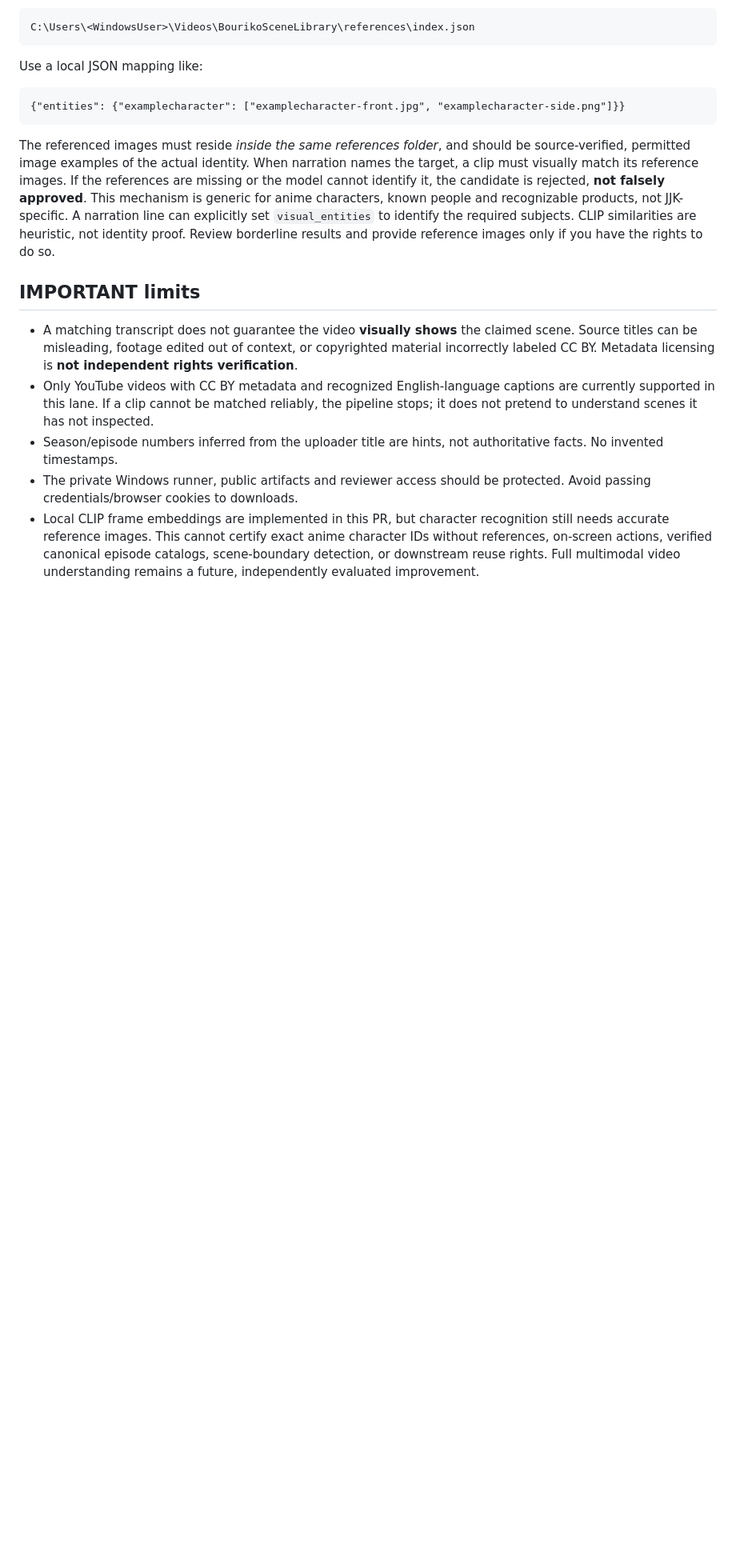
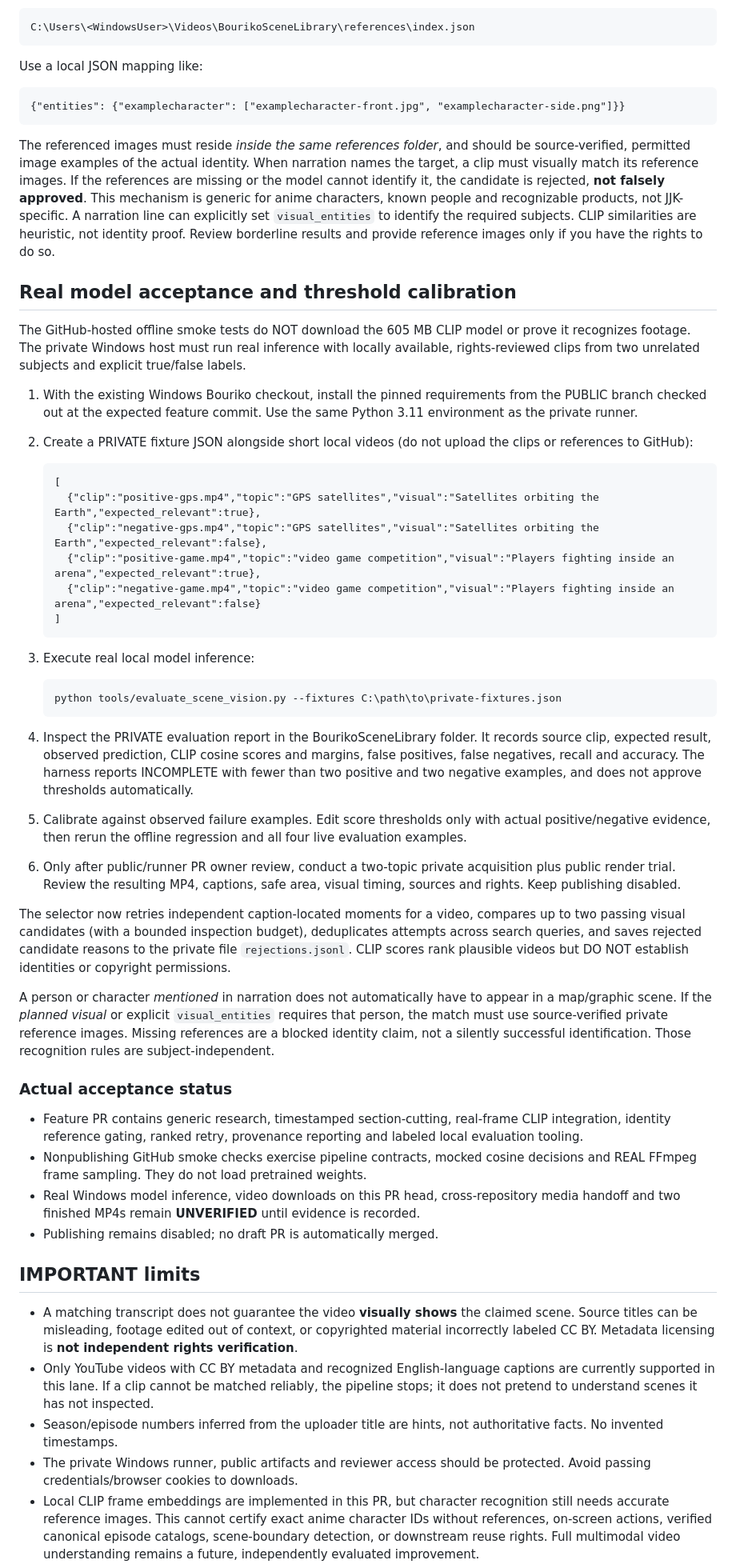
Before and after one commit to Venloud/bouriko-shorts, a Markdown page: docs/YOUTUBE_SCENE_LIBRARY.md, the part around the change. Shown at 80% size. Rendered like a GitHub page; blank space fills up the shorter version.

Commit message:
Document local real-model calibration and known runtime blockers

```diff
--- a/docs/YOUTUBE_SCENE_LIBRARY.md
+++ b/docs/YOUTUBE_SCENE_LIBRARY.md
@@ -44,6 +44,39 @@ Use a local JSON mapping like:
 
 The referenced images must reside *inside the same references folder*, and should be source-verified, permitted image examples of the actual identity. When narration names the target, a clip must visually match its reference images. If the references are missing or the model cannot identify it, the candidate is rejected, **not falsely approved**. This mechanism is generic for anime characters, known people and recognizable products, not JJK-specific. A narration line can explicitly set `visual_entities` to identify the required subjects. CLIP similarities are heuristic, not identity proof. Review borderline results and provide reference images only if you have the rights to do so.
 
+## Real model acceptance and threshold calibration
+
+The GitHub-hosted offline smoke tests do NOT download the 605 MB CLIP model or prove it recognizes footage. The private Windows host must run real inference with locally available, rights-reviewed clips from two unrelated subjects and explicit true/false labels.
+
+1. With the existing Windows Bouriko checkout, install the pinned requirements from the PUBLIC branch checked out at the expected feature commit. Use the same Python 3.11 environment as the private runner.
+2. Create a PRIVATE fixture JSON alongside short local videos (do not upload the clips or references to GitHub):
+
+       [
+         {"clip":"positive-gps.mp4","topic":"GPS satellites","visual":"Satellites orbiting the Earth","expected_relevant":true},
+         {"clip":"negative-gps.mp4","topic":"GPS satellites","visual":"Satellites orbiting the Earth","expected_relevant":false},
+         {"clip":"positive-game.mp4","topic":"video game competition","visual":"Players fighting inside an arena","expected_relevant":true},
+         {"clip":"negative-game.mp4","topic":"video game competition","visual":"Players fighting inside an arena","expected_relevant":false}
+       ]
+
+3. Execute real local model inference:
+
+       python tools/evaluate_scene_vision.py --fixtures C:\path\to\private-fixtures.json
+
+4. Inspect the PRIVATE evaluation report in the BourikoSceneLibrary folder. It records source clip, expected result, observed prediction, CLIP cosine scores and margins, false positives, false negatives, recall and accuracy. The harness reports INCOMPLETE with fewer than two positive and two negative examples, and does not approve thresholds automatically.
+5. Calibrate against observed failure examples. Edit score thresholds only with actual positive/negative evidence, then rerun the offline regression and all four live evaluation examples.
+6. Only after public/runner PR owner review, conduct a two-topic private acquisition plus public render trial. Review the resulting MP4, captions, safe area, visual timing, sources and rights. Keep publishing disabled.
+
+The selector now retries independent caption-located moments for a video, compares up to two passing visual candidates (with a bounded inspection budget), deduplicates attempts across search queries, and saves rejected candidate reasons to the private file `rejections.jsonl`. CLIP scores rank plausible videos but DO NOT establish identities or copyright permissions.
+
+A person or character *mentioned* in narration does not automatically have to appear in a map/graphic scene. If the *planned visual* or explicit `visual_entities` requires that person, the match must use source-verified private reference images. Missing references are a blocked identity claim, not a silently successful identification. Those recognition rules are subject-independent.
+
+### Actual acceptance status
+
+- Feature PR contains generic research, timestamped section-cutting, real-frame CLIP integration, identity reference gating, ranked retry, provenance reporting and labeled local evaluation tooling.
+- Nonpublishing GitHub smoke checks exercise pipeline contracts, mocked cosine decisions and REAL FFmpeg frame sampling. They do not load pretrained weights.
+- Real Windows model inference, video downloads on this PR head, cross-repository media handoff and two finished MP4s remain **UNVERIFIED** until evidence is recorded.
+- Publishing remains disabled; no draft PR is automatically merged.
+
 ## IMPORTANT limits
 - A matching transcript does not guarantee the video **visually shows** the claimed scene. Source titles can be misleading, footage edited out of context, or copyrighted material incorrectly labeled CC BY. Metadata licensing is **not independent rights verification**.
 - Only YouTube videos with CC BY metadata and recognized English-language captions are currently supported in this lane. If a clip cannot be matched reliably, the pipeline stops; it does not pretend to understand scenes it has not inspected.
```
